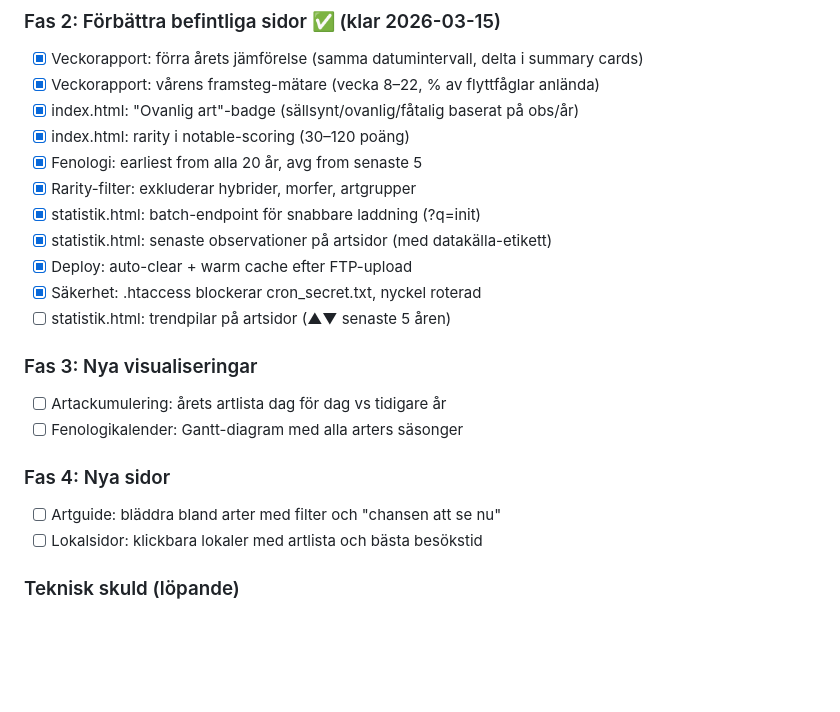
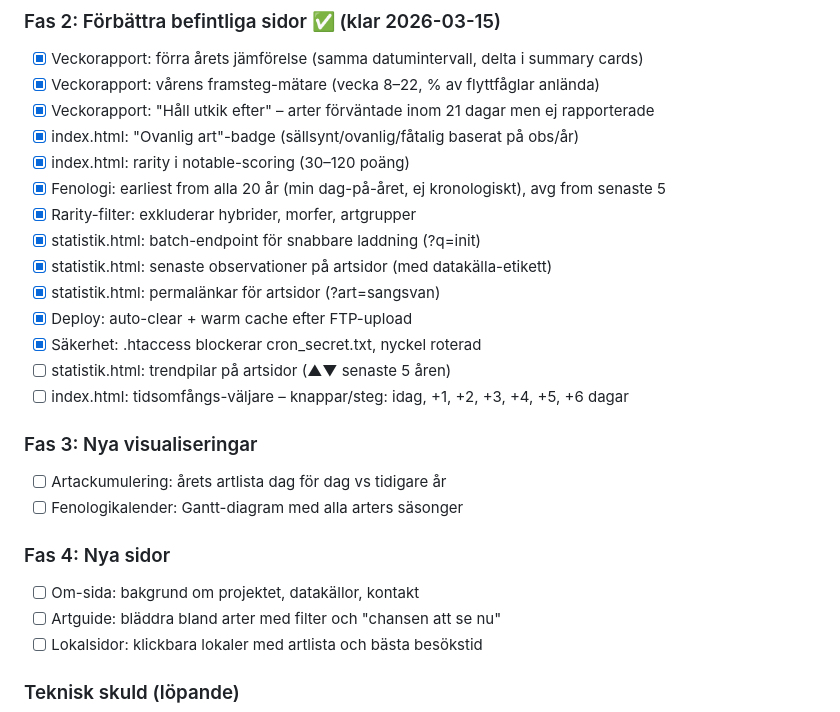
Before and after one commit to pierreandersson/takern, a Markdown page: IDEAS.md, the part around the change. Drawn GitHub-style; blank space fills up the shorter version.

```diff
--- a/IDEAS.md
+++ b/IDEAS.md
@@ -202,21 +202,25 @@ Nu rensas cachen manuellt via cron-update.php eller clear_cache.sh.
 ### Fas 2: Förbättra befintliga sidor ✅ (klar 2026-03-15)
 - [x] Veckorapport: förra årets jämförelse (samma datumintervall, delta i summary cards)
 - [x] Veckorapport: vårens framsteg-mätare (vecka 8–22, % av flyttfåglar anlända)
+- [x] Veckorapport: "Håll utkik efter" – arter förväntade inom 21 dagar men ej rapporterade
 - [x] index.html: "Ovanlig art"-badge (sällsynt/ovanlig/fåtalig baserat på obs/år)
 - [x] index.html: rarity i notable-scoring (30–120 poäng)
-- [x] Fenologi: earliest from alla 20 år, avg from senaste 5
+- [x] Fenologi: earliest from alla 20 år (min dag-på-året, ej kronologiskt), avg from senaste 5
 - [x] Rarity-filter: exkluderar hybrider, morfer, artgrupper
 - [x] statistik.html: batch-endpoint för snabbare laddning (?q=init)
 - [x] statistik.html: senaste observationer på artsidor (med datakälla-etikett)
+- [x] statistik.html: permalänkar för artsidor (?art=sangsvan)
 - [x] Deploy: auto-clear + warm cache efter FTP-upload
 - [x] Säkerhet: .htaccess blockerar cron_secret.txt, nyckel roterad
 - [ ] statistik.html: trendpilar på artsidor (▲▼ senaste 5 åren)
+- [ ] index.html: tidsomfångs-väljare – knappar/steg: idag, +1, +2, +3, +4, +5, +6 dagar
 
 ### Fas 3: Nya visualiseringar
 - [ ] Artackumulering: årets artlista dag för dag vs tidigare år
 - [ ] Fenologikalender: Gantt-diagram med alla arters säsonger
 
 ### Fas 4: Nya sidor
+- [ ] Om-sida: bakgrund om projektet, datakällor, kontakt
 - [ ] Artguide: bläddra bland arter med filter och "chansen att se nu"
 - [ ] Lokalsidor: klickbara lokaler med artlista och bästa besökstid
 
```
Also changed, not shown: CLAUDE.md (+16 -4 lines).
